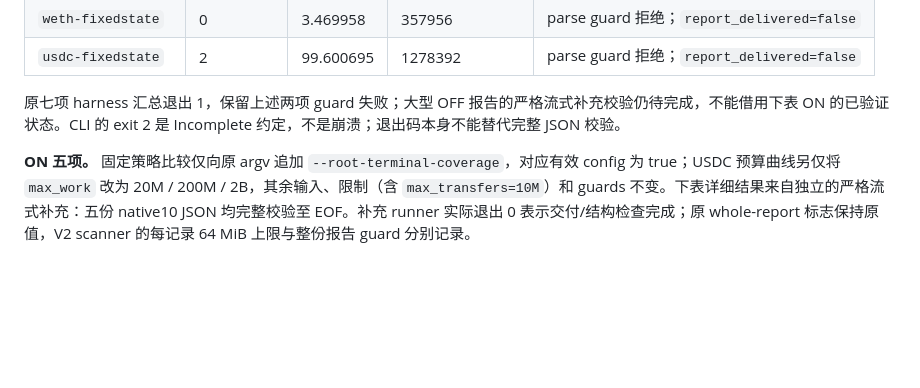
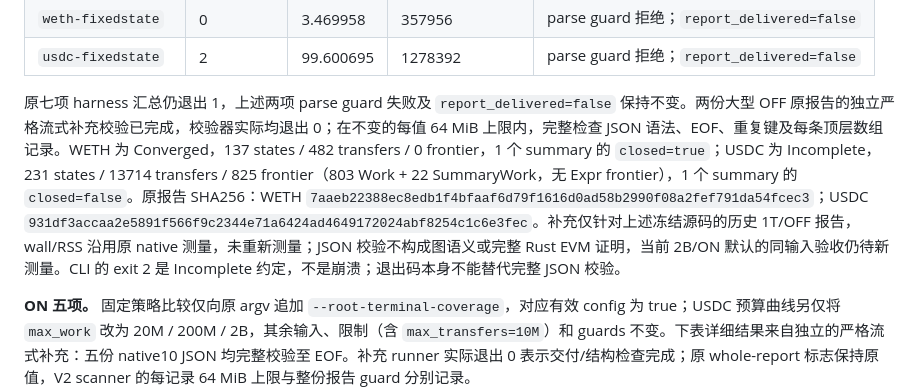
Before and after one commit to ethever/evm-abstract-lab, a Markdown page: examples/no-smt-scale/README.md, the part around the change. Drawn GitHub-style; blank space fills up the shorter version.

Commit message:
docs(no-smt): record completed Screen16 OFF validation
  - Replace the pending historical OFF supplement note with final strict streaming exits, statuses, closure flags and report SHA256 values.
  - Preserve original harness guard failures and native measurements; keep current default acceptance pending.
  - Verify the one-line scope, compact evidence consistency and git diff --check without rerunning analysis or validators.

```diff
--- a/examples/no-smt-scale/README.md
+++ b/examples/no-smt-scale/README.md
@@ -139,7 +139,7 @@ PYTHONDONTWRITEBYTECODE=1 python3 scripts/benchmark-no-smt-scale.py \
 | `weth-fixedstate` | 0 | 3.469958 | 357956 | parse guard 拒绝；`report_delivered=false` |
 | `usdc-fixedstate` | 2 | 99.600695 | 1278392 | parse guard 拒绝；`report_delivered=false` |
 
-原七项 harness 汇总退出 1，保留上述两项 guard 失败；大型 OFF 报告的严格流式补充校验仍待完成，不能借用下表 ON 的已验证状态。CLI 的 exit 2 是 Incomplete 约定，不是崩溃；退出码本身不能替代完整 JSON 校验。
+原七项 harness 汇总仍退出 1，上述两项 parse guard 失败及 `report_delivered=false` 保持不变。两份大型 OFF 原报告的独立严格流式补充校验已完成，校验器实际均退出 0；在不变的每值 64 MiB 上限内，完整检查 JSON 语法、EOF、重复键及每条顶层数组记录。WETH 为 Converged，137 states / 482 transfers / 0 frontier，1 个 summary 的 `closed=true`；USDC 为 Incomplete，231 states / 13714 transfers / 825 frontier（803 Work + 22 SummaryWork，无 Expr frontier），1 个 summary 的 `closed=false`。原报告 SHA256：WETH `7aaeb22388ec8edb1f4bfaaf6d79f1616d0ad58b2990f08a2fef791da54fcec3`；USDC `931df3accaa2e5891f566f9c2344e71a6424ad4649172024abf8254c1c6e3fec`。补充仅针对上述冻结源码的历史 1T/OFF 报告，wall/RSS 沿用原 native 测量，未重新测量；JSON 校验不构成图语义或完整 Rust EVM 证明，当前 2B/ON 默认的同输入验收仍待新测量。CLI 的 exit 2 是 Incomplete 约定，不是崩溃；退出码本身不能替代完整 JSON 校验。
 
 **ON 五项。** 固定策略比较仅向原 argv 追加 `--root-terminal-coverage`，对应有效 config 为 true；USDC 预算曲线另仅将 `max_work` 改为 20M / 200M / 2B，其余输入、限制（含 `max_transfers=10M`）和 guards 不变。下表详细结果来自独立的严格流式补充：五份 native10 JSON 均完整校验至 EOF。补充 runner 实际退出 0 表示交付/结构检查完成；原 whole-report 标志保持原值，V2 scanner 的每记录 64 MiB 上限与整份报告 guard 分别记录。
 
```
